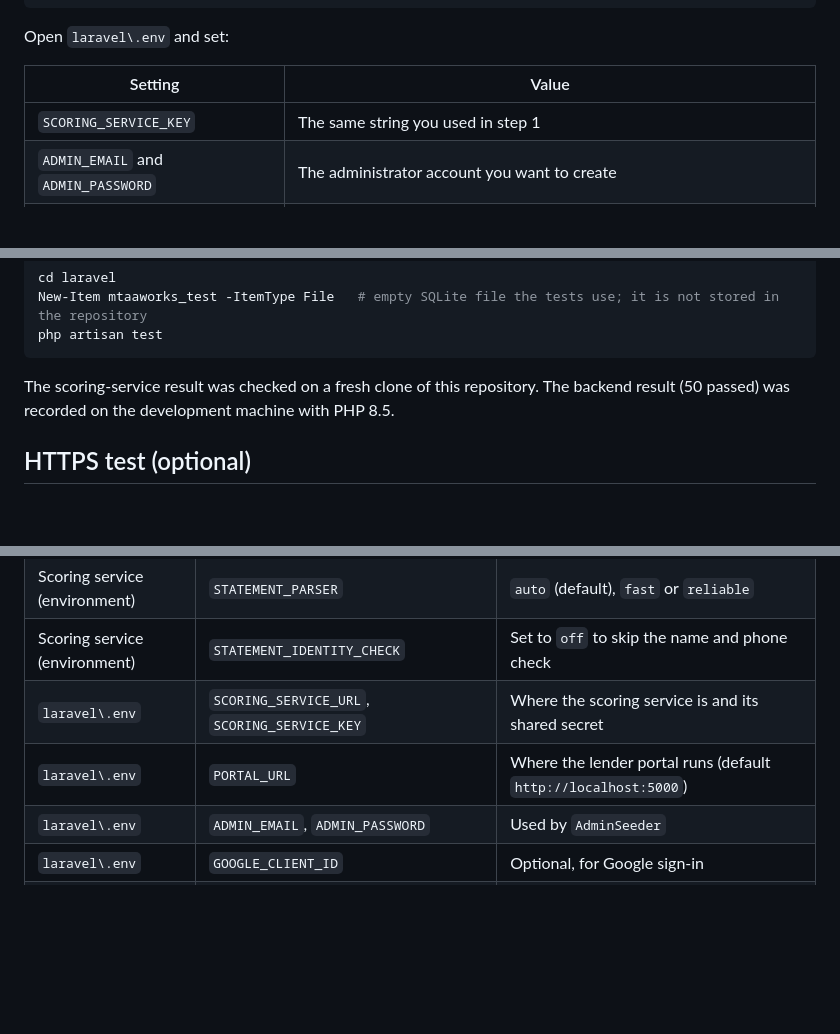
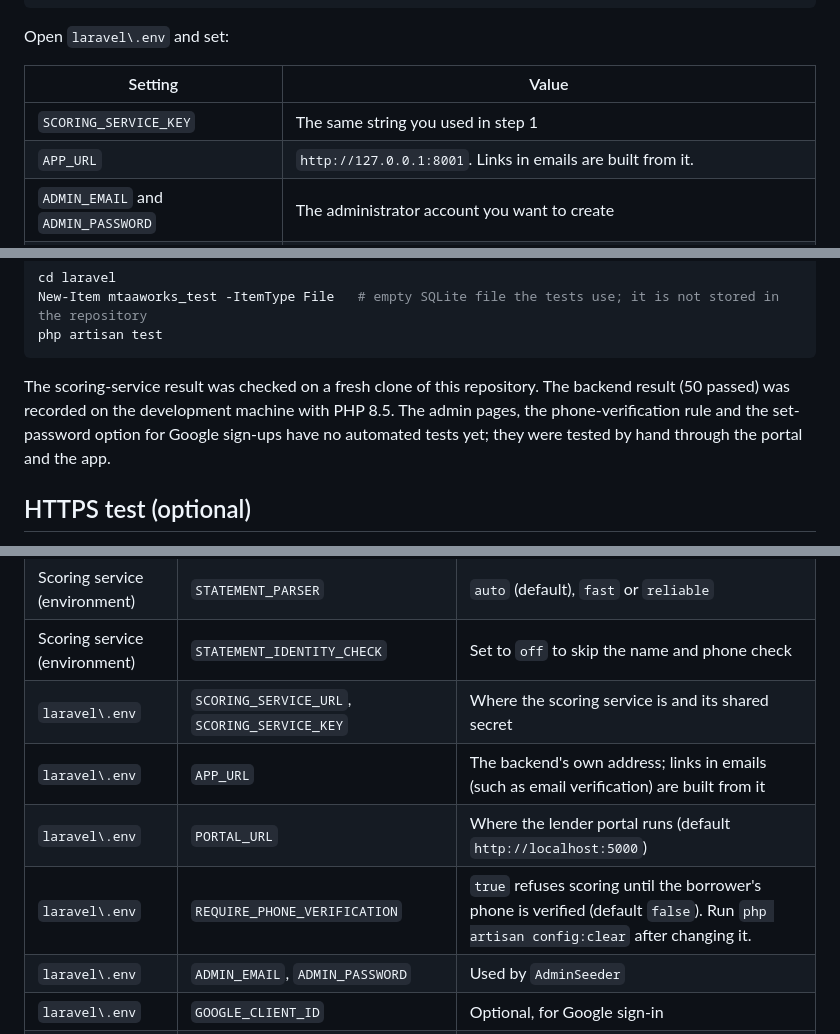
Before and after one commit to Denniskyalo1/MtaaWorks, a Markdown page: README.md, 3 parts joined by grey strips. GitHub-like rendering; blank space fills up the shorter version.

````diff
--- a/README.md
+++ b/README.md
@@ -88,6 +90,7 @@ Open `laravel\.env` and set:
 | Setting | Value |
 |---|---|
 | `SCORING_SERVICE_KEY` | The same string you used in step 1 |
+| `APP_URL` | `http://127.0.0.1:8001`. Links in emails are built from it. |
 | `ADMIN_EMAIL` and `ADMIN_PASSWORD` | The administrator account you want to create |
 | `DB_CONNECTION` | Leave as `sqlite`, or switch to the MySQL block and create an empty database first |
 
@@ -179,7 +190,7 @@ New-Item mtaaworks_test -ItemType File   # empty SQLite file the tests use; it i
 php artisan test
 ```
 
-The scoring-service result was checked on a fresh clone of this repository. The backend result (50 passed) was recorded on the development machine with PHP 8.5.
+The scoring-service result was checked on a fresh clone of this repository. The backend result (50 passed) was recorded on the development machine with PHP 8.5. The admin pages, the phone-verification rule and the set-password option for Google sign-ups have no automated tests yet; they were tested by hand through the portal and the app.
 
 ## HTTPS test (optional)
 
@@ -199,7 +210,9 @@ Use the `https://...trycloudflare.com` address it prints, with `/api` added, as
 | Scoring service (environment) | `STATEMENT_PARSER` | `auto` (default), `fast` or `reliable` |
 | Scoring service (environment) | `STATEMENT_IDENTITY_CHECK` | Set to `off` to skip the name and phone check |
 | `laravel\.env` | `SCORING_SERVICE_URL`, `SCORING_SERVICE_KEY` | Where the scoring service is and its shared secret |
+| `laravel\.env` | `APP_URL` | The backend's own address; links in emails (such as email verification) are built from it |
 | `laravel\.env` | `PORTAL_URL` | Where the lender portal runs (default `http://localhost:5000`) |
+| `laravel\.env` | `REQUIRE_PHONE_VERIFICATION` | `true` refuses scoring until the borrower's phone is verified (default `false`). Run `php artisan config:clear` after changing it. |
 | `laravel\.env` | `ADMIN_EMAIL`, `ADMIN_PASSWORD` | Used by `AdminSeeder` |
 | `laravel\.env` | `GOOGLE_CLIENT_ID` | Optional, for Google sign-in |
 | `laravel\.env` | `AT_USERNAME`, `AT_API_KEY`, `AT_SANDBOX`, `AT_SENDER_ID` | Optional, SMS for phone verification (Africa's Talking) |
````
Also changed, not shown: other parts of README.md (+19 -5 lines).
